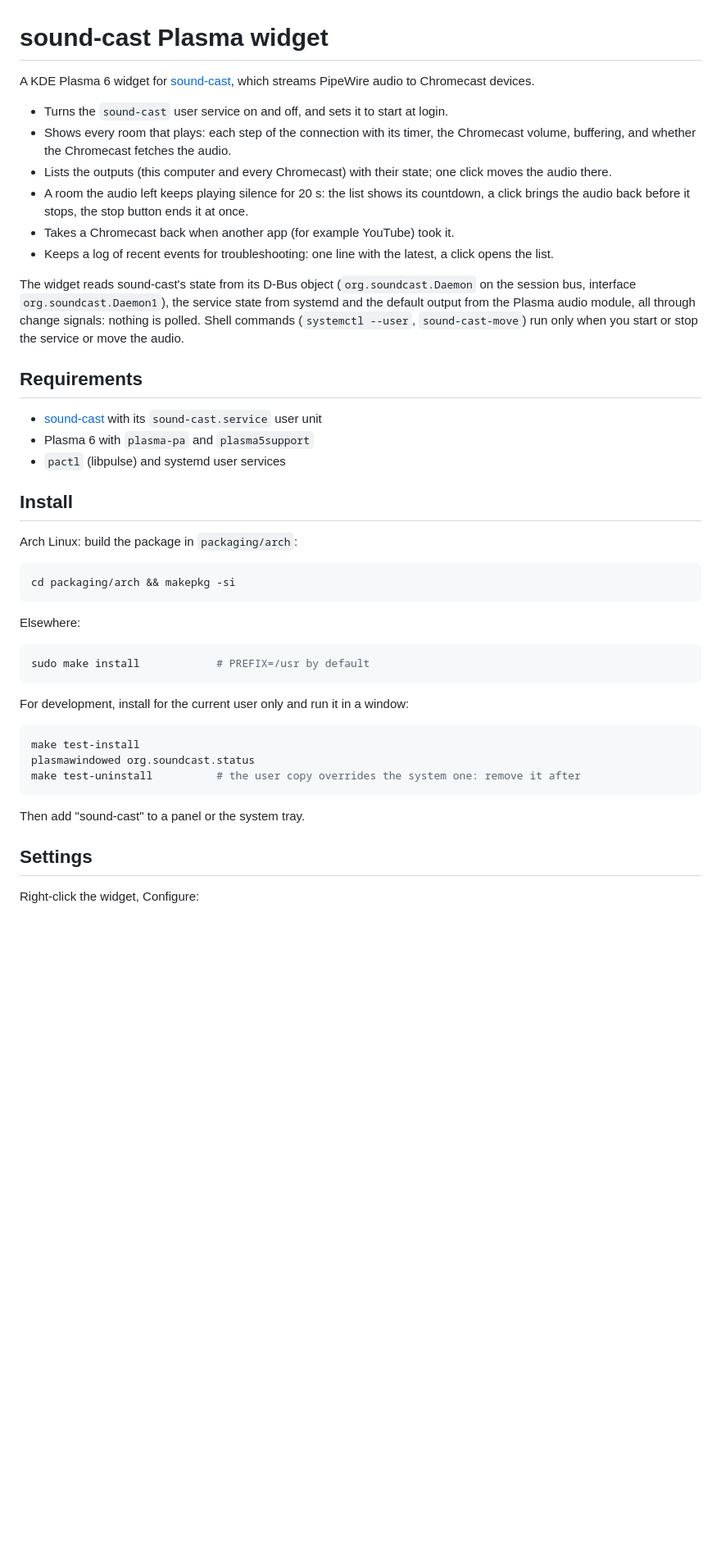
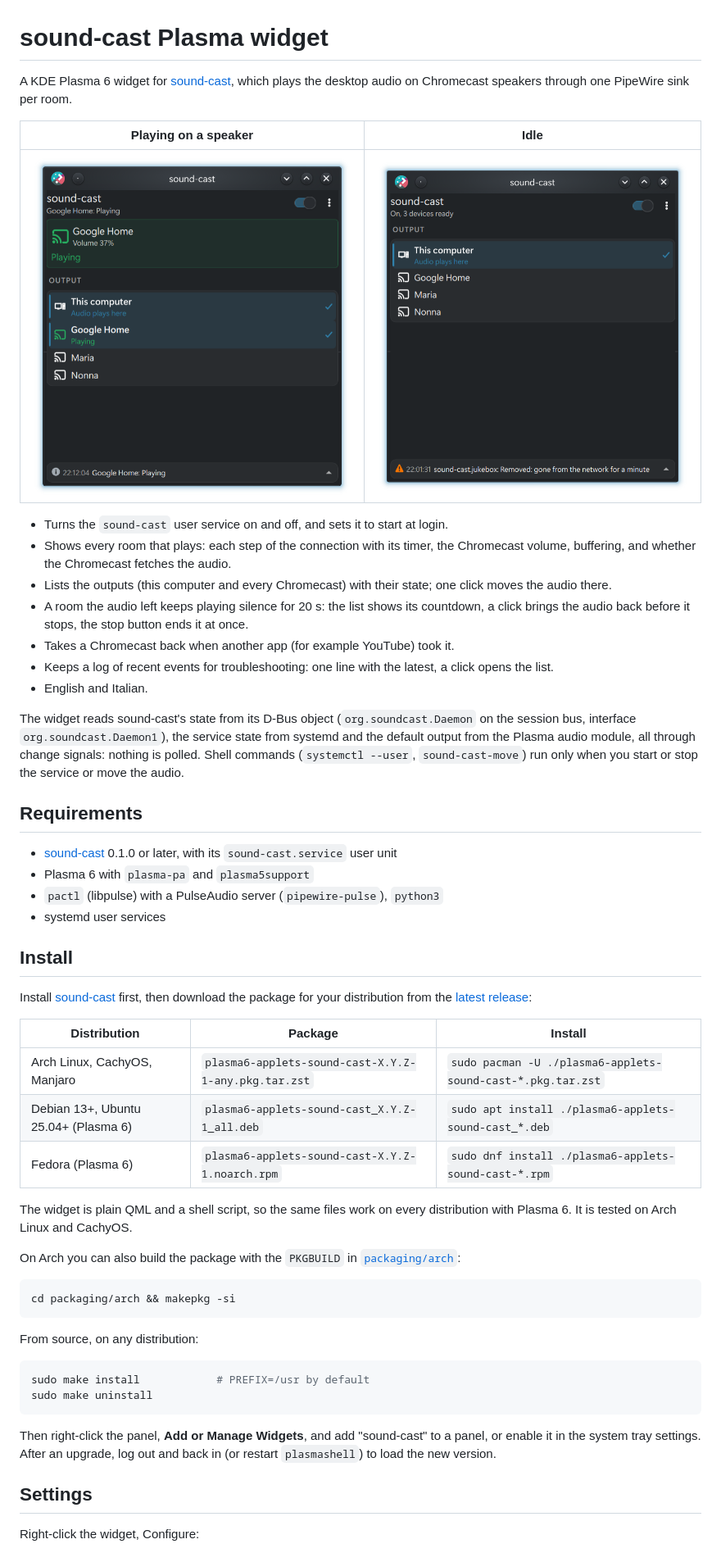
Before and after one commit to iupsilon/plasma-applet-sound-cast, a Markdown page: README.md, the part around one of its changes. Shown at 82% size. Rendered like a GitHub page; pictures changed too: docs/idle.png (added), docs/playing.png (added); blank space fills up the shorter version.

````diff
--- a/README.md
+++ b/README.md
@@ -1,7 +1,11 @@
 # sound-cast Plasma widget
 
-A KDE Plasma 6 widget for [sound-cast](https://github.com/iupsilon/sound-cast), which streams
-PipeWire audio to Chromecast devices.
+A KDE Plasma 6 widget for [sound-cast](https://github.com/iupsilon/sound-cast), which plays
+the desktop audio on Chromecast speakers through one PipeWire sink per room.
+
+| Playing on a speaker | Idle |
+|---|---|
+| ![Playing on a speaker](docs/playing.png) | ![Idle, three speakers ready](docs/idle.png) |
 
 - Turns the `sound-cast` user service on and off, and sets it to start at login.
 - Shows every room that plays: each step of the connection with its timer, the
@@ -13,41 +17,54 @@ PipeWire audio to Chromecast devices.
 - Takes a Chromecast back when another app (for example YouTube) took it.
 - Keeps a log of recent events for troubleshooting: one line with the latest, a click
   opens the list.
+- English and Italian.
 
 The widget reads sound-cast's state from its D-Bus object (`org.soundcast.Daemon` on the
 session bus, interface `org.soundcast.Daemon1`), the service state from systemd and the
-default output from the Plasma audio module, all through change signals: nothing is polled. Shell commands (`systemctl --user`, `sound-cast-move`) run only
-when you start or stop the service or move the audio.
+default output from the Plasma audio module, all through change signals: nothing is
+polled. Shell commands (`systemctl --user`, `sound-cast-move`) run only when you start or
+stop the service or move the audio.
 
 ## Requirements
 
-- [sound-cast](https://github.com/iupsilon/sound-cast) with its `sound-cast.service` user unit
+- [sound-cast](https://github.com/iupsilon/sound-cast) 0.1.0 or later, with its
+  `sound-cast.service` user unit
 - Plasma 6 with `plasma-pa` and `plasma5support`
-- `pactl` (libpulse) and systemd user services
+- `pactl` (libpulse) with a PulseAudio server (`pipewire-pulse`), `python3`
+- systemd user services
 
 ## Install
 
-Arch Linux: build the package in `packaging/arch`:
+Install [sound-cast](https://github.com/iupsilon/sound-cast#install) first, then download
+the package for your distribution from the
+[latest release](https://github.com/iupsilon/plasma-applet-sound-cast/releases/latest):
+
+| Distribution | Package | Install |
+|---|---|---|
+| Arch Linux, CachyOS, Manjaro | `plasma6-applets-sound-cast-X.Y.Z-1-any.pkg.tar.zst` | `sudo pacman -U ./plasma6-applets-sound-cast-*.pkg.tar.zst` |
+| Debian 13+, Ubuntu 25.04+ (Plasma 6) | `plasma6-applets-sound-cast_X.Y.Z-1_all.deb` | `sudo apt install ./plasma6-applets-sound-cast_*.deb` |
+| Fedora (Plasma 6) | `plasma6-applets-sound-cast-X.Y.Z-1.noarch.rpm` | `sudo dnf install ./plasma6-applets-sound-cast-*.rpm` |
+
+The widget is plain QML and a shell script, so the same files work on every
+distribution with Plasma 6. It is tested on Arch Linux and CachyOS.
+
+On Arch you can also build the package with the `PKGBUILD` in
+[`packaging/arch`](packaging/arch):
 
 ```sh
 cd packaging/arch && makepkg -si
 ```
 
-Elsewhere:
+From source, on any distribution:
 
 ```sh
 sudo make install            # PREFIX=/usr by default
+sudo make uninstall
 ```
 
-For development, install for the current user only and run it in a window:
-
-```sh
-make test-install
-plasmawindowed org.soundcast.status
-make test-uninstall          # the user copy overrides the system one: remove it after
-```
-
-Then add "sound-cast" to a panel or the system tray.
+Then right-click the panel, **Add or Manage Widgets**, and add "sound-cast" to a panel,
+or enable it in the system tray settings. After an upgrade, log out and back in (or
+restart `plasmashell`) to load the new version.
 
 ## Settings
 
````
Also changed, not shown: other parts of README.md (+50 -2 lines), CHANGELOG.md (added, +24 -0 lines), 6 other files.
